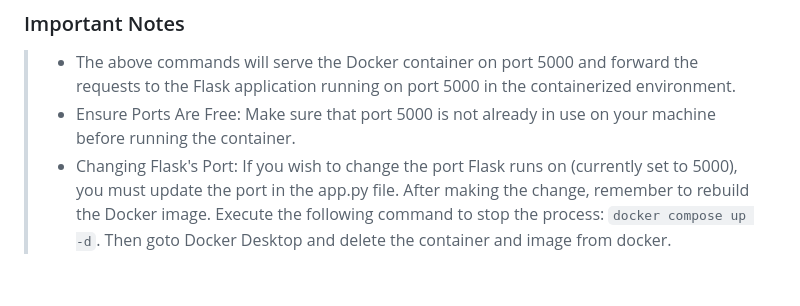
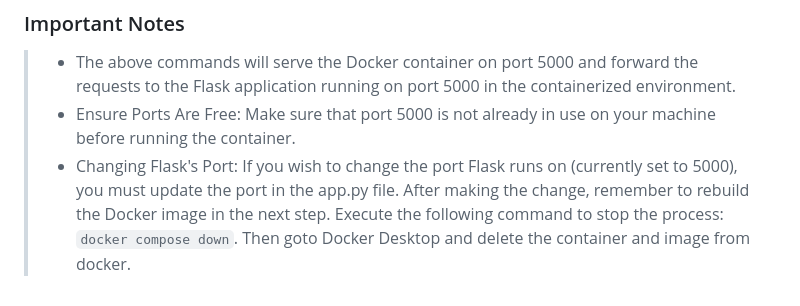
Before and after one commit to st125052/a1-nlp-search-engine-st125052, a Markdown page: README.md, the part around the change. Drawn GitHub-style.

```diff
--- a/README.md
+++ b/README.md
@@ -79,4 +79,4 @@ Once Docker is installed, navigate to the app folder in the project directory. D
 ### Important Notes
 > - The above commands will serve the Docker container on port 5000 and forward the requests to the Flask application running on port 5000 in the containerized environment.
 > - Ensure Ports Are Free: Make sure that port 5000 is not already in use on your machine before running the container.
-> - Changing Flask's Port: If you wish to change the port Flask runs on (currently set to 5000), you must update the port in the app.py file. After making the change, remember to rebuild the Docker image. Execute the following command to stop the process: `docker compose up -d`. Then goto Docker Desktop and delete the container and image from docker.
+> - Changing Flask's Port: If you wish to change the port Flask runs on (currently set to 5000), you must update the port in the app.py file. After making the change, remember to rebuild the Docker image in the next step. Execute the following command to stop the process: `docker compose down`. Then goto Docker Desktop and delete the container and image from docker.
```
